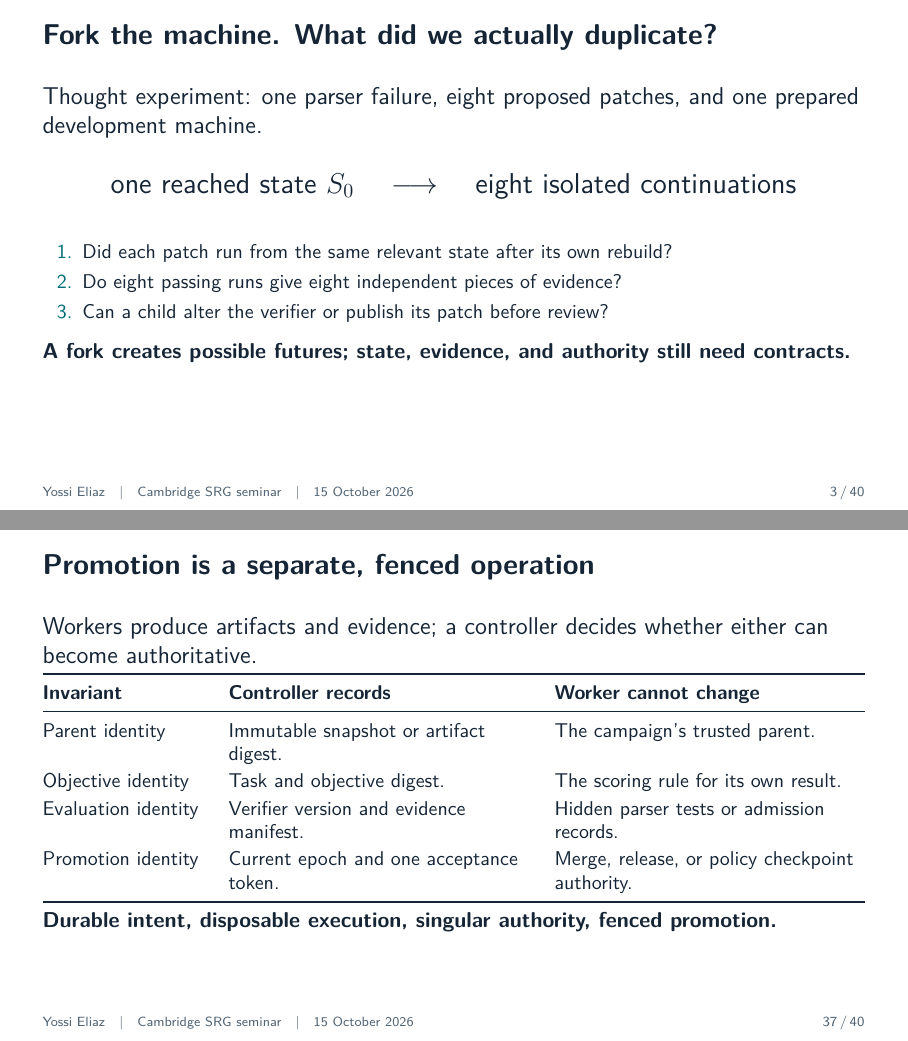
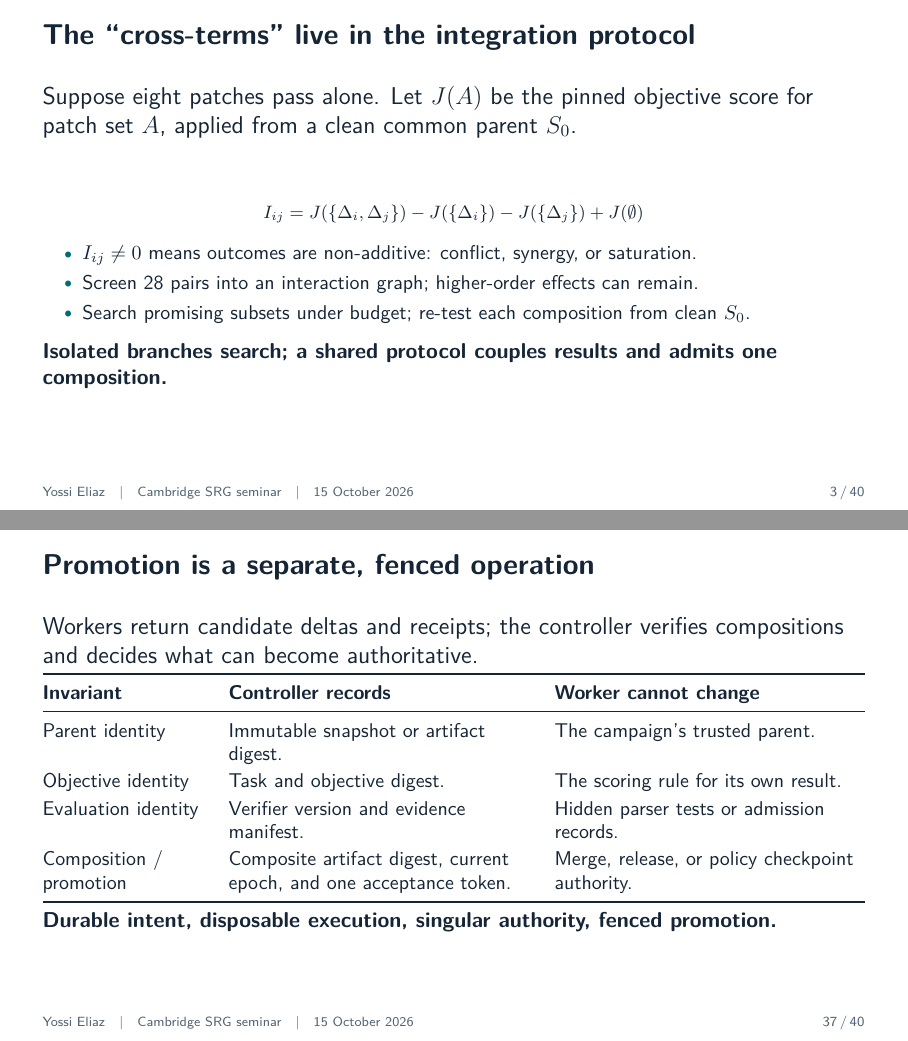
Before and after one commit to zozo123/cam-talk-london-26, LaTeX slides (talk.tex): pages 3 and 37 of 40, joined at a grey line. Compiled offline with pdfLaTeX.

Commit message:
Add branch composition interaction framing

```diff
--- a/talk.tex
+++ b/talk.tex
@@ -97,22 +97,22 @@ promote / explore
 \end{frame}
 
 % 03
-\begin{frame}[t]{Fork the machine. What did we actually duplicate?}
-\lead{Thought experiment: one parser failure, eight proposed patches, and one prepared development machine.}
+\begin{frame}[t]{The “cross-terms” live in the integration protocol}
+\lead{Suppose eight patches pass alone. Let $J(A)$ be the pinned objective score for patch set $A$, applied from a clean common parent $S_0$.}
 \begin{center}
-\Large
-one reached state $S_0$
-$\quad\longrightarrow\quad$
-eight isolated continuations
+\small
+\[
+I_{ij}=J(\{\Delta_i,\Delta_j\})-J(\{\Delta_i\})-J(\{\Delta_j\})+J(\emptyset)
+\]
 \end{center}
-\vspace{0.35cm}
-\begin{enumerate}
-\item Did each patch run from the same relevant state after its own rebuild?
-\item Do eight passing runs give eight independent pieces of evidence?
-\item Can a child alter the verifier or publish its patch before review?
-\end{enumerate}
-\takeaway{A fork creates possible futures; state, evidence, and authority still need contracts.}
-\note{This hypothetical parser campaign is the running example. Eight candidate patches share a prepared repository and dependencies, but each must rebuild changed code. Forking can isolate execution, yet the children may reuse the same test cases and therefore not provide eight independent observations. A child may also have access to a remote package registry or merge credential unless authority is separately scoped. We will return to this case at the cost model, architecture, evaluator, and promotion gate.}
+\vspace{-0.1cm}
+\begin{itemize}
+\item $I_{ij}\ne0$ means outcomes are non-additive: conflict, synergy, or saturation.
+\item Screen 28 pairs into an interaction graph; higher-order effects can remain.
+\item Search promising subsets under budget; re-test each composition from clean $S_0$.
+\end{itemize}
+\takeaway{Isolated branches search; a shared protocol couples results and admits one composition.}
+\note{Use the parser thought experiment: eight patches may pass separately under one verifier, yet still conflict or interact when applied together. Let $J(A)$ be a scalar score for composing set $A$ from the same clean parent; the second finite difference $I_{ij}$ is a cross-term in the ordinary systems sense: non-additivity under a joint experiment. The physics analogy stops here: this is not quantum interference or a superposition of machines. The institutional twist is that branches do not need shared mutable memory to work together. They need a common objective and verifier, candidate/evidence lineage, compatibility screening, and a controller that launches a fresh integration fork. For eight candidates there are 28 pair tests; that is a screen, not a proof against three-way effects, and exhaustive subset testing can grow as $2^8$. Re-run the joint verifier on every selected composition and issue a new receipt; never infer combined correctness by unioning individual pass receipts. This is a proposed composition protocol, not a result in the current artifact.}
 \end{frame}
 
 % 04
@@ -788,7 +788,7 @@ No per-phase timing, cold-build baseline, or controlled cross-provider compariso
 
 % 37
 \begin{frame}[t]{Promotion is a separate, fenced operation}
-\lead{Workers produce artifacts and evidence; a controller decides whether either can become authoritative.}
+\lead{Workers return candidate deltas and receipts; the controller verifies compositions and decides what can become authoritative.}
 \begin{tabularx}{\textwidth}{@{}L{3.0cm}YY@{}}
 \toprule
 \term{Invariant} & \term{Controller records} & \term{Worker cannot change} \\
@@ -796,11 +796,11 @@ No per-phase timing, cold-build baseline, or controlled cross-provider compariso
 Parent identity & Immutable snapshot or artifact digest. & The campaign's trusted parent. \\
 Objective identity & Task and objective digest. & The scoring rule for its own result. \\
 Evaluation identity & Verifier version and evidence manifest. & Hidden parser tests or admission records. \\
-Promotion identity & Current epoch and one acceptance token. & Merge, release, or policy checkpoint authority. \\
+Composition / promotion & Composite artifact digest, current epoch, and one acceptance token. & Merge, release, or policy checkpoint authority. \\
 \bottomrule
 \end{tabularx}
 \takeaway{Durable intent, disposable execution, singular authority, fenced promotion.}
-\note{This is a proposed control-plane invariant, not an implementation claim. For the parser campaign, a child may return a patch and test receipt, but the controller checks the parent, objective, and verifier identities before one candidate can be merged. Fencing prevents stale promotion; deterministic admission additionally needs an explicit ordering and tie-break rule. It does not imply deterministic search convergence.}
+\note{This is a proposed control-plane invariant, not an implementation claim. For the parser campaign, a child may return a patch and test receipt, but the controller checks the parent, objective, and verifier identities before one candidate can be merged. If it combines patches from several branches, it creates a fresh integration child from the common parent and re-runs the verifier; individual receipts cannot simply be unioned. Fencing prevents stale promotion; deterministic admission additionally needs an explicit ordering and tie-break rule. It does not imply deterministic search convergence.}
 \end{frame}
 
 % 38
```
Also changed, not shown: talk.tex (4 more changed lines).
